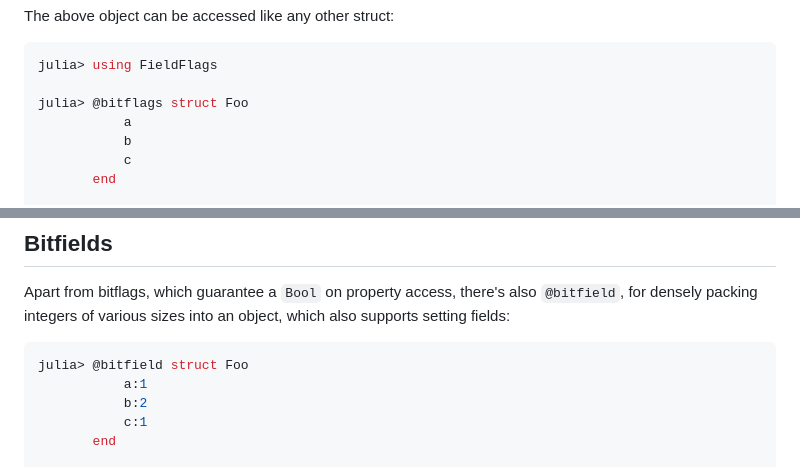
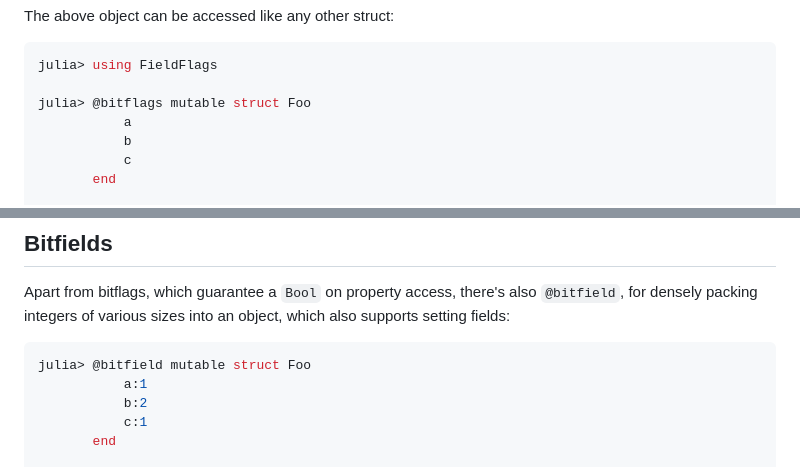
Before and after one commit to Seelengrab/FieldFlags.jl, a Markdown page: README.md, 2 parts joined by grey strips. Rendered like a GitHub page.

Commit message:
Fix wrong example in README
Mutation needs the `mutable` keyword

````diff
--- a/README.md
+++ b/README.md
@@ -27,7 +27,7 @@ The above object can be accessed like any other struct:
 ```julia
 julia> using FieldFlags
 
-julia> @bitflags struct Foo
+julia> @bitflags mutable struct Foo
            a
            b
            c
@@ -182,7 +182,7 @@ Apart from bitflags, which guarantee a `Bool` on property access, there's also `
 integers of various sizes into an object, which also supports setting fields:
 
 ```julia
-julia> @bitfield struct Foo
+julia> @bitfield mutable struct Foo
            a:1
            b:2
            c:1
````
